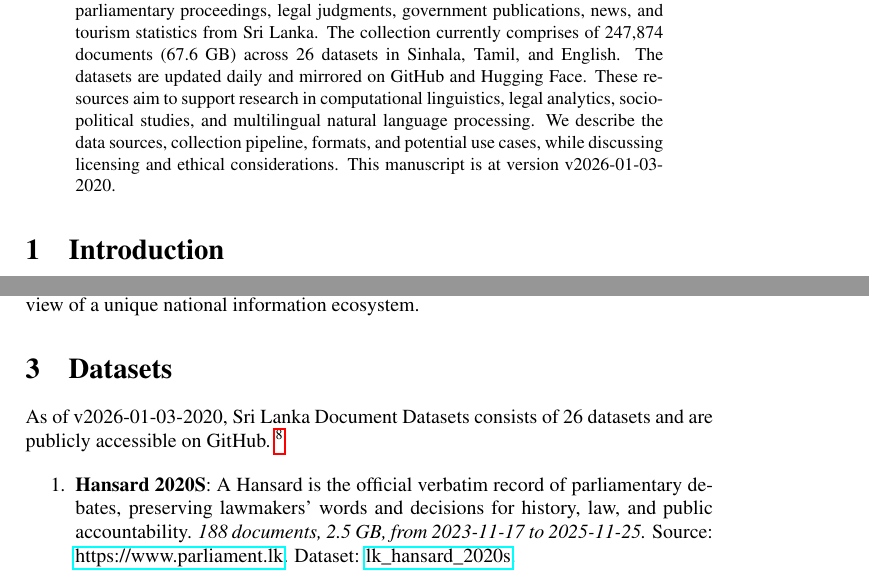
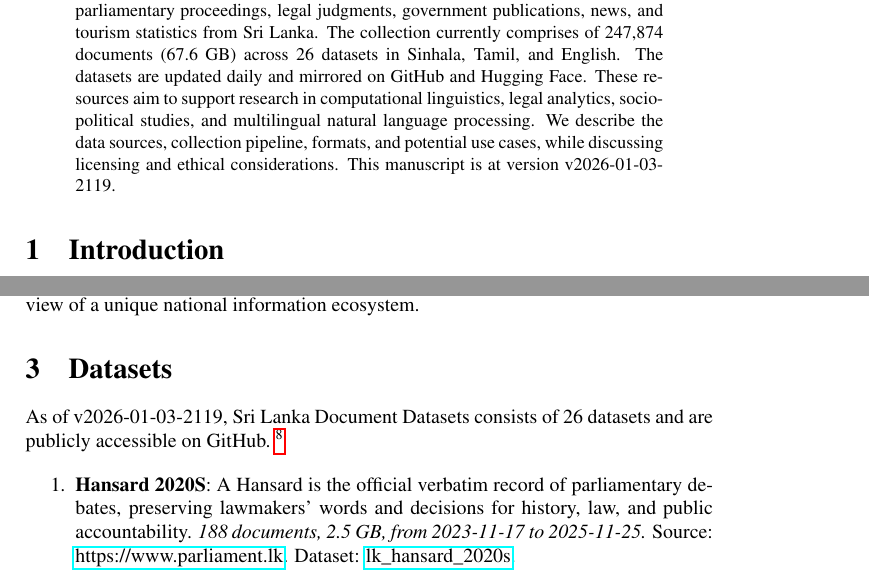
Before and after one commit to nuuuwan/lk_datasets, a LaTeX paper (latex/lk_datasets.tex): two parts of pages 1 and 2 of 7, joined at a grey line, cut so that both start at the same text. Compiled offline with pdfLaTeX; a LaTeX package or settings file that is missing is left out.

Commit message:
🤖 [build.yml] 2026-01-03-1549

```diff
--- a/latex/lk_datasets.tex
+++ b/latex/lk_datasets.tex
@@ -16,7 +16,7 @@
 \normalsize%
 \maketitle%
 \begin{abstract}%
-We present a collection of open, machine-readable document datasets covering parliamentary proceedings, legal judgments, government publications, news, and tourism statistics from Sri Lanka. The collection currently comprises of  247,874  documents (67.6 GB) across 26  datasets in Sinhala, Tamil, and English. The datasets are updated daily and mirrored on GitHub and Hugging Face. These resources aim to support research in computational linguistics, legal analytics, socio-political studies, and multilingual natural language processing. We describe the data sources, collection pipeline, formats, and potential use cases, while discussing licensing and ethical considerations. This manuscript is at version v2026-01-03-2020.%
+We present a collection of open, machine-readable document datasets covering parliamentary proceedings, legal judgments, government publications, news, and tourism statistics from Sri Lanka. The collection currently comprises of  247,874  documents (67.6 GB) across 26  datasets in Sinhala, Tamil, and English. The datasets are updated daily and mirrored on GitHub and Hugging Face. These resources aim to support research in computational linguistics, legal analytics, socio-political studies, and multilingual natural language processing. We describe the data sources, collection pipeline, formats, and potential use cases, while discussing licensing and ethical considerations. This manuscript is at version v2026-01-03-2119.%
 
 %
 \end{abstract}%
@@ -86,7 +86,7 @@ The Sri Lanka Document Datasets aim to fill this gap by aggregating diverse sour
 %
 \section{Datasets}%
 \label{sec:Datasets}%
-As of v2026-01-03-2020, Sri Lanka Document Datasets
+As of v2026-01-03-2119, Sri Lanka Document Datasets
   consists of 26 datasets
  and are publicly accessible on GitHub.%
 ~%
```
Also changed, not shown: README.md, latex/lk_datasets.pdf.
